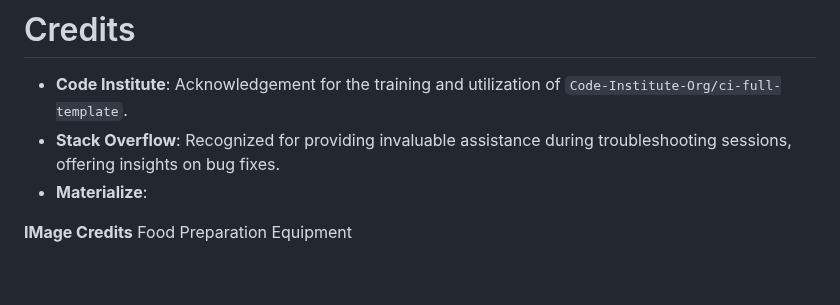
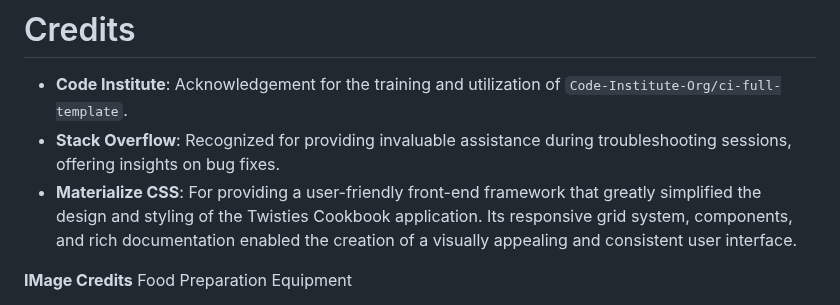
Before and after one commit to twisty147/Twisties-Cook-Book, a Markdown page: README.md, the part around the change. Drawn GitHub-style; blank space fills up the shorter version.

Commit message:
Updating read me file: Credits

```diff
--- a/README.md
+++ b/README.md
@@ -1230,7 +1230,8 @@ Check the functionality of the cart page.
 
 - **Code Institute**: Acknowledgement for the training and utilization of `Code-Institute-Org/ci-full-template`.
 - **Stack Overflow**: Recognized for providing invaluable assistance during troubleshooting sessions, offering insights on bug fixes.
-- **Materialize**:
+- **Materialize CSS**: For providing a user-friendly front-end framework that greatly simplified the design and styling of the Twisties Cookbook application. Its responsive grid system, components, and rich documentation enabled the creation of a visually appealing and consistent user interface.
+
 
 
 
```
